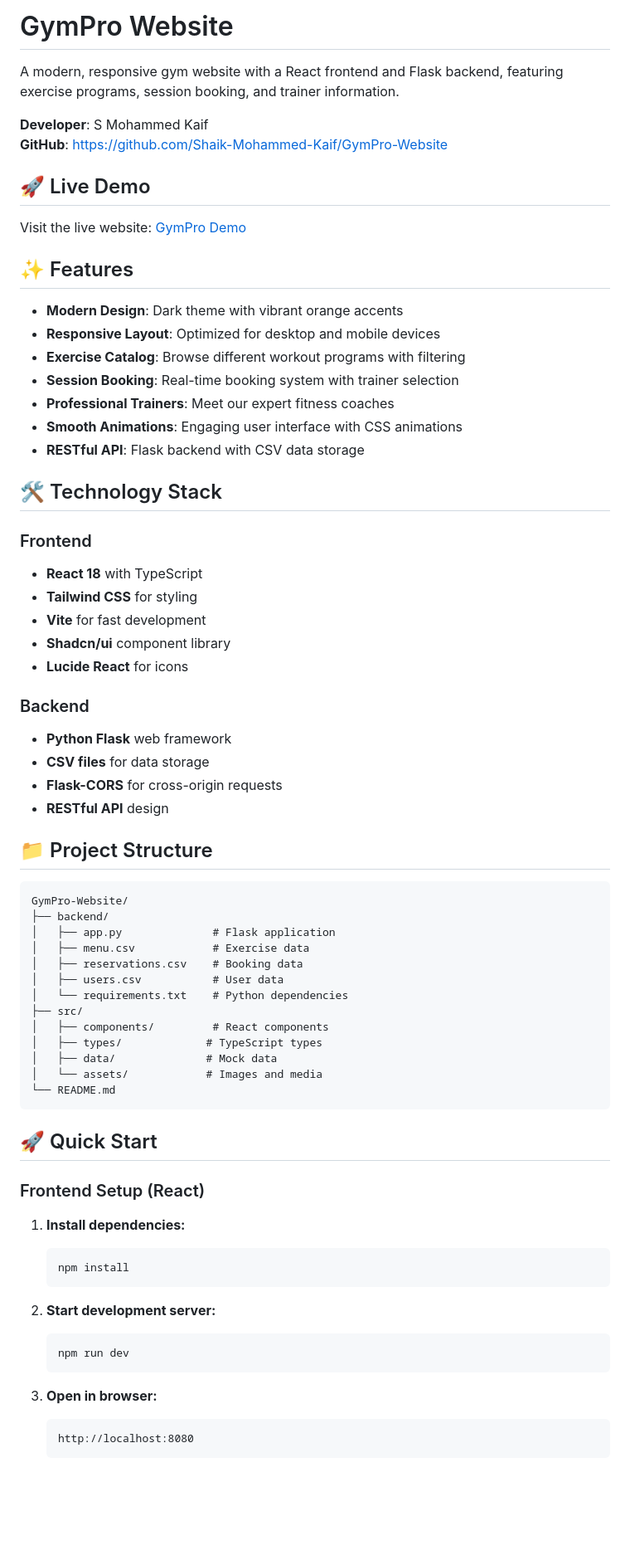
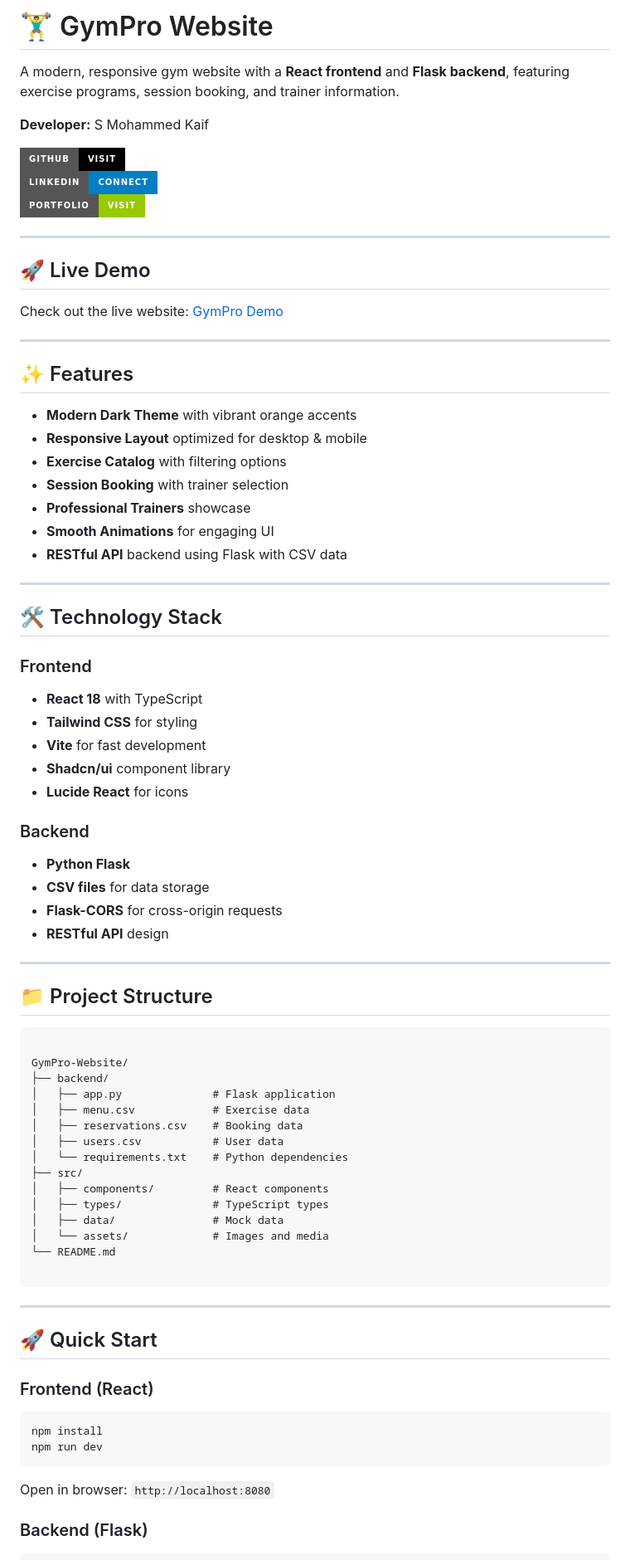
Before and after one commit to Shaik-Mohammed-Kaif/Frontend-Projects, a Markdown page: Fitness With Mohammed/README.md, the part around one of its changes. Shown at 83% size. GitHub-like rendering; badges without logos; blank space fills up the shorter version.

`````diff
--- a/Fitness With Mohammed/README.md
+++ b/Fitness With Mohammed/README.md
@@ -1,23 +1,32 @@
-# GymPro Website
+# 🏋️‍♂️ GymPro Website
 
-A modern, responsive gym website with a React frontend and Flask backend, featuring exercise programs, session booking, and trainer information.
+A modern, responsive gym website with a **React frontend** and **Flask backend**, featuring exercise programs, session booking, and trainer information.
 
-**Developer**: S Mohammed Kaif
-**GitHub**: [https://github.com/Shaik-Mohammed-Kaif/GymPro-Website](https://github.com/Shaik-Mohammed-Kaif/GymPro-Website)
+**Developer:** S Mohammed Kaif
+
+[![GitHub](https://img.shields.io/badge/GitHub-Visit-black?style=for-the-badge&logo=github)](https://github.com/Shaik-Mohammed-Kaif/GymPro-Website)
+[![LinkedIn](https://img.shields.io/badge/LinkedIn-Connect-blue?logo=linkedin&style=for-the-badge)](https://www.linkedin.com/in/s-mohammed-kaif-2a500a341/)
+[![Portfolio](https://img.shields.io/badge/Portfolio-Visit-green?style=for-the-badge)](https://shaik-mohammed-kaif.github.io/)
+
+---
 
 ## 🚀 Live Demo
 
-Visit the live website: [GymPro Demo](https://lovable.dev/projects/a263f965-03d2-4978-83d7-5f0168edf9ff)
+Check out the live website: [GymPro Demo](https://lovable.dev/projects/a263f965-03d2-4978-83d7-5f0168edf9ff)
+
+---
 
 ## ✨ Features
 
-- **Modern Design**: Dark theme with vibrant orange accents
-- **Responsive Layout**: Optimized for desktop and mobile devices
-- **Exercise Catalog**: Browse different workout programs with filtering
-- **Session Booking**: Real-time booking system with trainer selection
-- **Professional Trainers**: Meet our expert fitness coaches
-- **Smooth Animations**: Engaging user interface with CSS animations
-- **RESTful API**: Flask backend with CSV data storage
+- **Modern Dark Theme** with vibrant orange accents
+- **Responsive Layout** optimized for desktop & mobile
+- **Exercise Catalog** with filtering options
+- **Session Booking** with trainer selection
+- **Professional Trainers** showcase
+- **Smooth Animations** for engaging UI
+- **RESTful API** backend using Flask with CSV data
+
+---
 
 ## 🛠️ Technology Stack
 
@@ -29,14 +38,17 @@ Visit the live website: [GymPro Demo](https://lovable.dev/projects/a263f965-03d2
 - **Lucide React** for icons
 
 ### Backend
-- **Python Flask** web framework
+- **Python Flask**
 - **CSV files** for data storage
 - **Flask-CORS** for cross-origin requests
 - **RESTful API** design
 
+---
+
 ## 📁 Project Structure
 
 ```
+
 GymPro-Website/
 ├── backend/
 │   ├── app.py              # Flask application
@@ -46,28 +58,25 @@ GymPro-Website/
 │   └── requirements.txt    # Python dependencies
 ├── src/
 │   ├── components/         # React components
-│   ├── types/             # TypeScript types
-│   ├── data/              # Mock data
-│   └── assets/            # Images and media
+│   ├── types/              # TypeScript types
+│   ├── data/               # Mock data
+│   └── assets/             # Images and media
 └── README.md
-```
+
+````
+
+---
 
 ## 🚀 Quick Start
 
-### Frontend Setup (React)
+### Frontend (React)
 
-1. **Install dependencies:**
-   ```bash
-   npm install
-   ```
+```bash
+npm install
+npm run dev
+````
 
-2. **Start development server:**
-   ```bash
-   npm run dev
-   ```
+Open in browser: `http://localhost:8080`
 
-3. **Open in browser:**
-   ```
-   http://localhost:8080
-   ```
+### Backend (Flask)
 
`````
Also changed, not shown: other parts of Fitness With Mohammed/README.md (+70 -63 lines).
